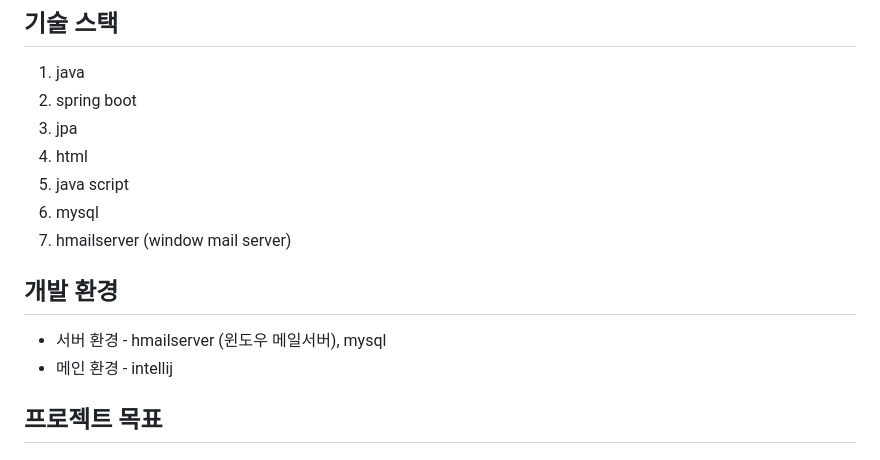
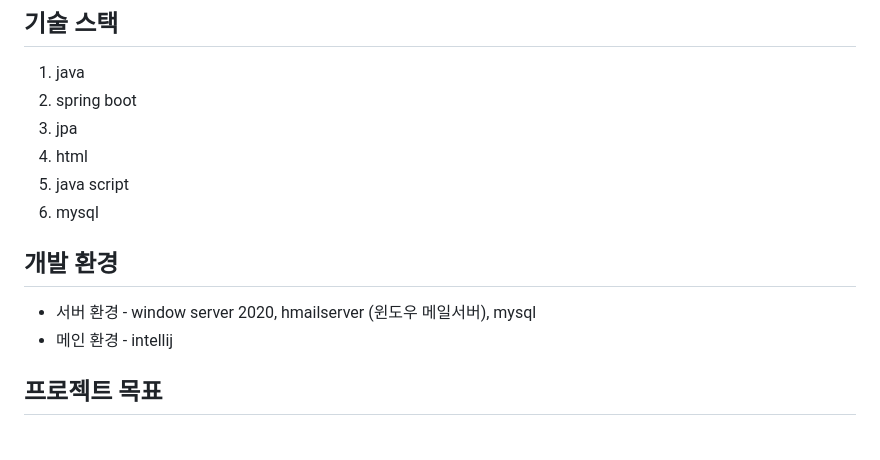
Before and after one commit to KDChan/WebMail, a Markdown page: README.md, the part around the change. Drawn GitHub-style.

```diff
--- a/README.md
+++ b/README.md
@@ -11,11 +11,11 @@
 4. html
 5. java script
 6. mysql
-7. hmailserver (window mail server)
+
 
 ## 개발 환경
 
-- 서버 환경 - hmailserver (윈도우 메일서버), mysql
+- 서버 환경 - window server 2020, hmailserver (윈도우 메일서버), mysql
 - 메인 환경 - intellij
 
 ## 프로젝트 목표
```
